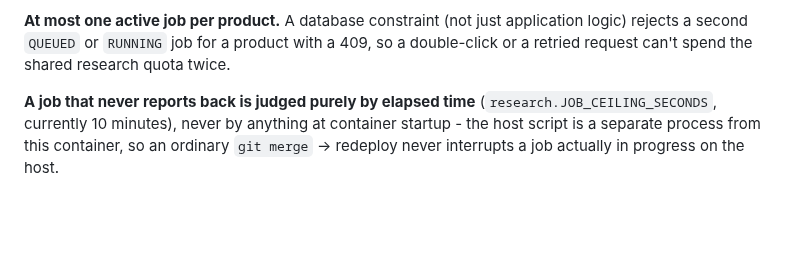
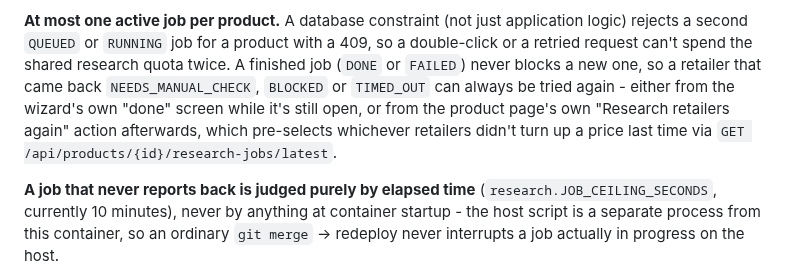
Before and after one commit to rodlunt/shopwatch, a Markdown page: README.md, the part around the change. Rendered like a GitHub page; blank space fills up the shorter version.

```diff
--- a/README.md
+++ b/README.md
@@ -479,7 +479,12 @@ mailwatch already reuses. Nothing new to store or rotate.
 
 **At most one active job per product.** A database constraint (not just application
 logic) rejects a second `QUEUED` or `RUNNING` job for a product with a 409, so a
-double-click or a retried request can't spend the shared research quota twice.
+double-click or a retried request can't spend the shared research quota twice. A
+finished job (`DONE` or `FAILED`) never blocks a new one, so a retailer that came back
+`NEEDS_MANUAL_CHECK`, `BLOCKED` or `TIMED_OUT` can always be tried again - either from
+the wizard's own "done" screen while it's still open, or from the product page's own
+"Research retailers again" action afterwards, which pre-selects whichever retailers
+didn't turn up a price last time via `GET /api/products/{id}/research-jobs/latest`.
 
 **A job that never reports back is judged purely by elapsed time**
 (`research.JOB_CEILING_SECONDS`, currently 10 minutes), never by anything at container
```
Also changed, not shown: nextsession.md (+74 -71 lines).
